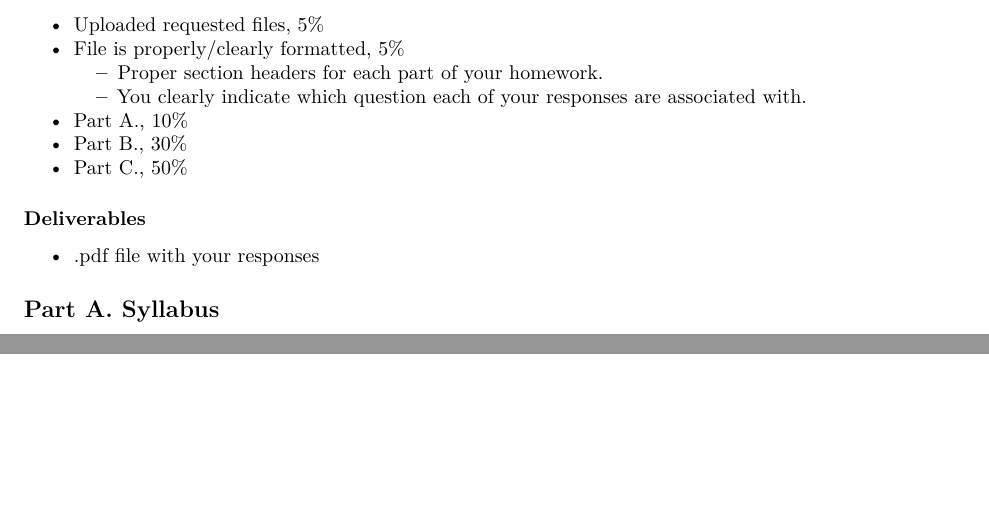
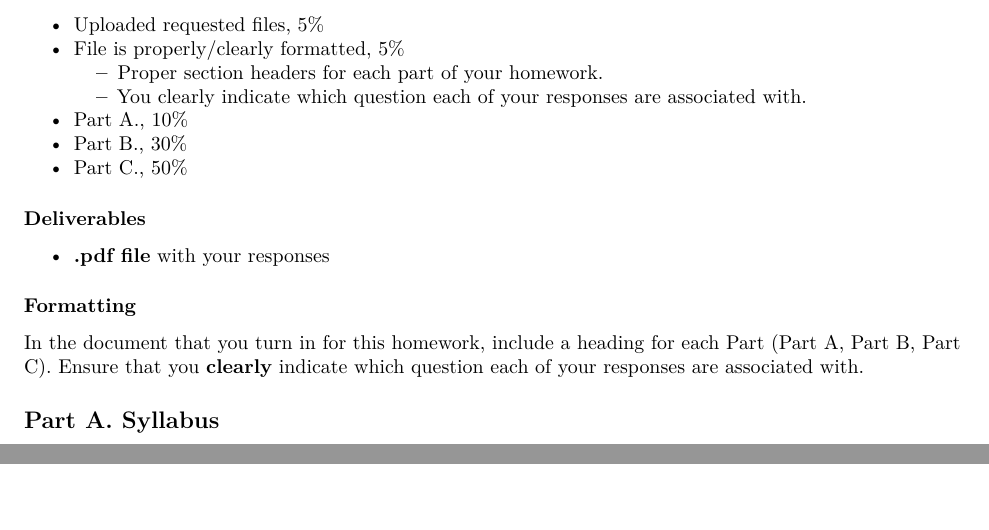
Before and after one commit to amlalejini/gvsu-cis635-2023w, an R Markdown document (homework/homework-01/homework-01.Rmd): two parts of pages 1 and 2 of 2, joined at a grey line, cut so that both start at the same text. Rendered offline with R 4.5, knitr and Pandoc, then LaTeX, with nearby package versions.

Commit message:
Add formatting to hw01

```diff
--- a/_bookdown.yml
+++ b/_bookdown.yml
@@ -5,5 +5,7 @@ language:
 delete_merged_file: true
 rmd_files: [
   "index.Rmd",
+  "lecture-material/week-01/week-01.md",
+  "homework/homework-01/homework-01.Rmd",
   "tail.Rmd"
 ]
--- a/homework/homework-01/homework-01.Rmd
+++ b/homework/homework-01/homework-01.Rmd
@@ -26,7 +26,12 @@ output:
 
 ### Deliverables
 
-- .pdf file with your responses
+- **.pdf file** with your responses
+
+### Formatting
+
+In the document that you turn in for this homework, include a heading for each Part (Part A, Part B, Part C).
+Ensure that you **clearly** indicate which question each of your responses are associated with.
 
 ## Part A. Syllabus
 
```
